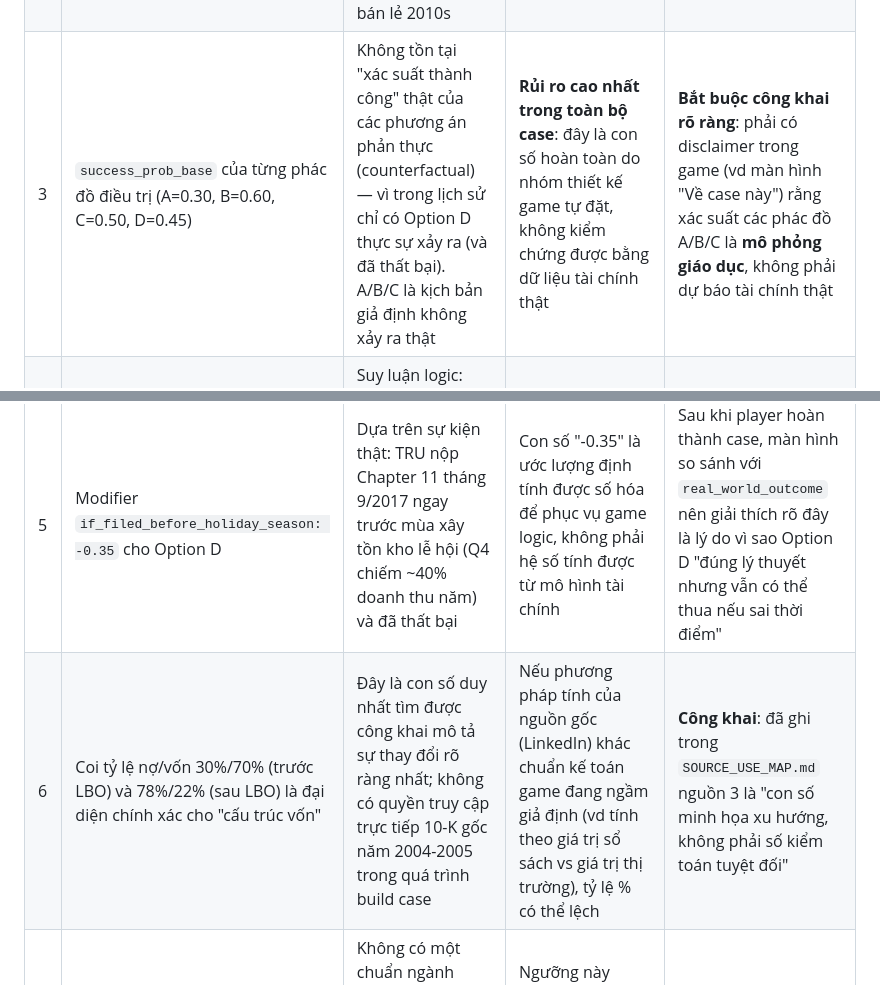
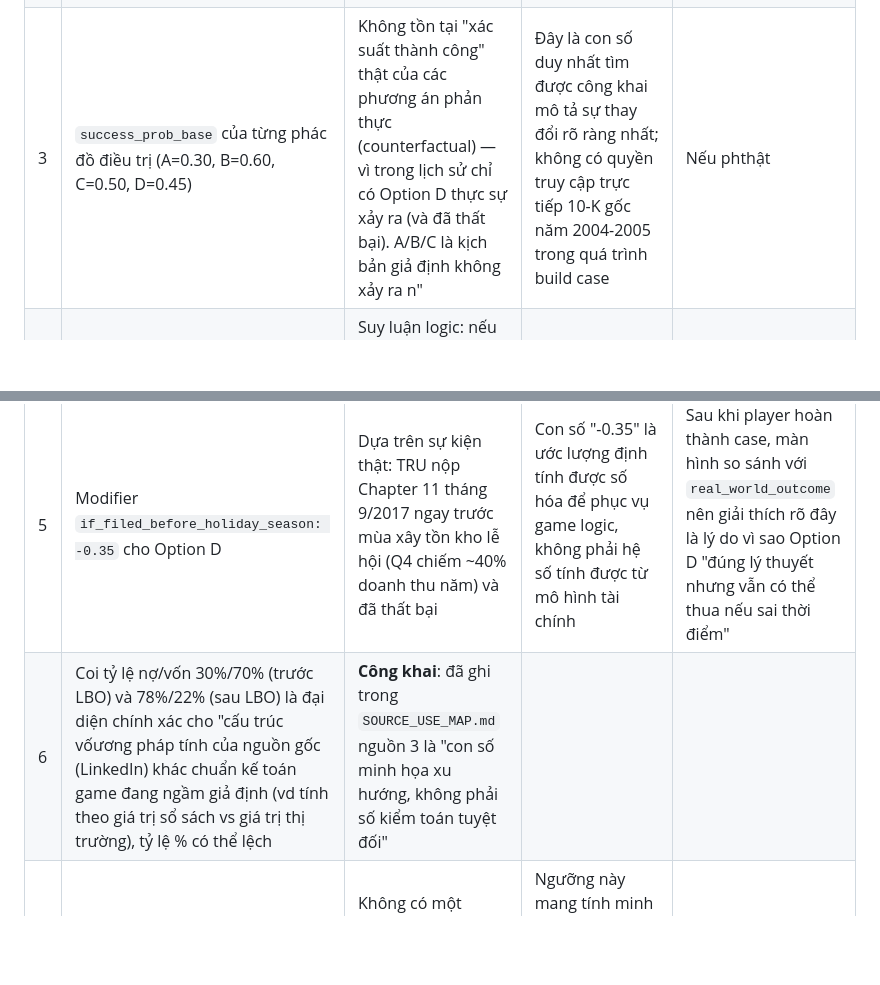
Before and after one commit to FTU-Legacy-63/G02, a Markdown page: WEEK 3/ASSUMPTIONS.md, 2 parts joined by grey strips. Drawn GitHub-style; blank space fills up the shorter version.

Commit message:
Update assumptions in WEEK 3/ASSUMPTIONS.md

```diff
--- a/WEEK 3/ASSUMPTIONS.md
+++ b/WEEK 3/ASSUMPTIONS.md
@@ -7,10 +7,10 @@ Mục đích: liệt kê mọi chỗ nhóm thiết kế **tự suy luận hoặc
 |---|---|---|---|---|
 | 1 | Chọn khoảng 400 triệu USD/năm làm số lãi vay đại diện, dù các nguồn dao động 400–447 triệu | Cần MỘT con số duy nhất để game logic tính "EBIT còn lại sau lãi vay"; 400 là con số được nhắc nhiều nhất trên báo chí công khai và gần giá trị trung vị các nguồn | Nếu người chơi/giảng viên tra cứu và thấy con số 426 hay 447 ở báo cáo gốc, có thể nghi ngờ độ chính xác của game | **Công khai**: ghi rõ trong tooltip/footnote UI "~400 triệu USD/năm (làm tròn, nguồn dao động 400-450tr tùy năm tài chính)" |
 | 2 | Coi "Amazon/e-commerce" là comorbidity (yếu tố làm nặng thêm) chứ không phải root cause | Dữ liệu định lượng (EBIT tăng, same-store sales giảm nhẹ) không đủ mạnh để kết luận Amazon là nguyên nhân chính, nhưng cũng không thể phủ nhận hoàn toàn vai trò của nó trong ngành bán lẻ 2010s | Đây là một diễn giải (interpretation), không phải sự thật tuyệt đối — có thể có chuyên gia tài chính khác lập luận theo hướng khác (vd cho rằng cả 2 yếu tố ngang nhau) | **Công khai**: case sheet ghi rõ đây là "kết luận chẩn đoán mà game coi là đúng để chấm điểm", không tuyên bố đây là sự đồng thuận học thuật tuyệt đối |
-| 3 | `success_prob_base` của từng phác đồ điều trị (A=0.30, B=0.60, C=0.50, D=0.45) | Không tồn tại "xác suất thành công" thật của các phương án phản thực (counterfactual) — vì trong lịch sử chỉ có Option D thực sự xảy ra (và đã thất bại). A/B/C là kịch bản giả định không xảy ra thật | **Rủi ro cao nhất trong toàn bộ case**: đây là con số hoàn toàn do nhóm thiết kế game tự đặt, không kiểm chứng được bằng dữ liệu tài chính thật | **Bắt buộc công khai rõ ràng**: phải có disclaimer trong game (vd màn hình "Về case này") rằng xác suất các phác đồ A/B/C là **mô phỏng giáo dục**, không phải dự báo tài chính thật |
+| 3 | `success_prob_base` của từng phác đồ điều trị (A=0.30, B=0.60, C=0.50, D=0.45) | Không tồn tại "xác suất thành công" thật của các phương án phản thực (counterfactual) — vì trong lịch sử chỉ có Option D thực sự xảy ra (và đã thất bại). A/B/C là kịch bản giả định không xảy ra n" | Đây là con số duy nhất tìm được công khai mô tả sự thay đổi rõ ràng nhất; không có quyền truy cập trực tiếp 10-K gốc năm 2004-2005 trong quá trình build case | Nếu phthật | **Rủi ro cao nhất trong toàn bộ case**: đây là con số hoàn toàn do nhóm thiết kế game tự đặt, không kiểm chứng được bằng dữ liệu tài chính thật | **Bắt buộc công khai rõ ràng**: phải có disclaimer trong game (vd màn hình "Về case này") rằng xác suất các phác đồ A/B/C là **mô phỏng giáo dục**, không phải dự báo tài chính thật |
 | 4 | Modifier `if_creditor_is_pe_sponsor: -0.10` cho Option A | Suy luận logic: nếu chủ nợ đồng thời là cổ đông đã thu phí quản lý, động lực đàm phán thiện chí giảm — đây là lý thuyết agency conflict phổ biến trong tài chính doanh nghiệp | Mức giảm cụ thể "-0.10" là số áng chừng để tạo chênh lệch trải nghiệm chơi, không phải hệ số đo lường thực nghiệm | Không cần công khai chi tiết số cho player (sẽ lộ đáp án), nhưng phải công khai với giảng viên/team trong file evidence này |
 | 5 | Modifier `if_filed_before_holiday_season: -0.35` cho Option D | Dựa trên sự kiện thật: TRU nộp Chapter 11 tháng 9/2017 ngay trước mùa xây tồn kho lễ hội (Q4 chiếm ~40% doanh thu năm) và đã thất bại | Con số "-0.35" là ước lượng định tính được số hóa để phục vụ game logic, không phải hệ số tính được từ mô hình tài chính | Sau khi player hoàn thành case, màn hình so sánh với `real_world_outcome` nên giải thích rõ đây là lý do vì sao Option D "đúng lý thuyết nhưng vẫn có thể thua nếu sai thời điểm" |
-| 6 | Coi tỷ lệ nợ/vốn 30%/70% (trước LBO) và 78%/22% (sau LBO) là đại diện chính xác cho "cấu trúc vốn" | Đây là con số duy nhất tìm được công khai mô tả sự thay đổi rõ ràng nhất; không có quyền truy cập trực tiếp 10-K gốc năm 2004-2005 trong quá trình build case | Nếu phương pháp tính của nguồn gốc (LinkedIn) khác chuẩn kế toán game đang ngầm giả định (vd tính theo giá trị sổ sách vs giá trị thị trường), tỷ lệ % có thể lệch | **Công khai**: đã ghi trong `SOURCE_USE_MAP.md` nguồn 3 là "con số minh họa xu hướng, không phải số kiểm toán tuyệt đối" |
+| 6 | Coi tỷ lệ nợ/vốn 30%/70% (trước LBO) và 78%/22% (sau LBO) là đại diện chính xác cho "cấu trúc vốương pháp tính của nguồn gốc (LinkedIn) khác chuẩn kế toán game đang ngầm giả định (vd tính theo giá trị sổ sách vs giá trị thị trường), tỷ lệ % có thể lệch | **Công khai**: đã ghi trong `SOURCE_USE_MAP.md` nguồn 3 là "con số minh họa xu hướng, không phải số kiểm toán tuyệt đối" |
 | 7 | Same-store sales "giảm 2 chữ số" được dùng làm ngưỡng tham chiếu để phân biệt "bệnh vận hành thật sự nghiêm trọng" | Không có một chuẩn ngành chính thức nào định nghĩa "ngưỡng sụp đổ vận hành" — đây là suy luận so sánh định tính (so với các case phá sản bán lẻ khác được biết đến rộng rãi như Circuit City, RadioShack) | Ngưỡng này mang tính minh họa giáo dục, không phải một chỉ số tài chính được công nhận rộng rãi (không có ISO/GAAP nào định nghĩa "ngưỡng bệnh nặng" cho same-store sales) | **Công khai**: nên ghi chú trong tài liệu giảng dạy đi kèm case rằng đây là heuristic giáo dục, khuyến khích player tự tra cứu thêm case thật để kiểm chứng |
 | 8 | Giả định người chơi tiếp cận case theo đúng trình tự: Vitals (gây nhiễu) → Xét nghiệm chuyên sâu → Chẩn đoán → Điều trị | Đây là thiết kế trải nghiệm (UX) có chủ đích để mô phỏng đúng quy trình khám bệnh thật (không cho xem hết dữ liệu ngay từ đầu) | Nếu game engine cho phép player skip thẳng tới phần "xét nghiệm chuyên sâu", toàn bộ giá trị giáo dục của "bẫy chẩn đoán vội" sẽ mất tác dụng | Đây là ràng buộc thiết kế nội bộ, không cần công khai với player nhưng phải ghi rõ trong tài liệu handoff cho dev để không bị code sai thứ tự |
 
```
